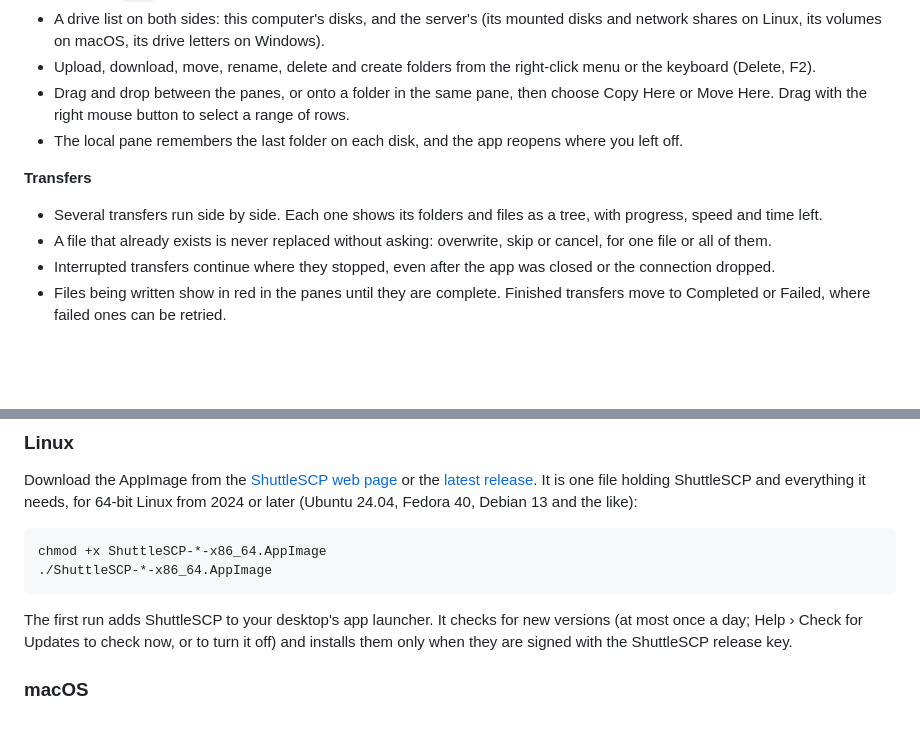
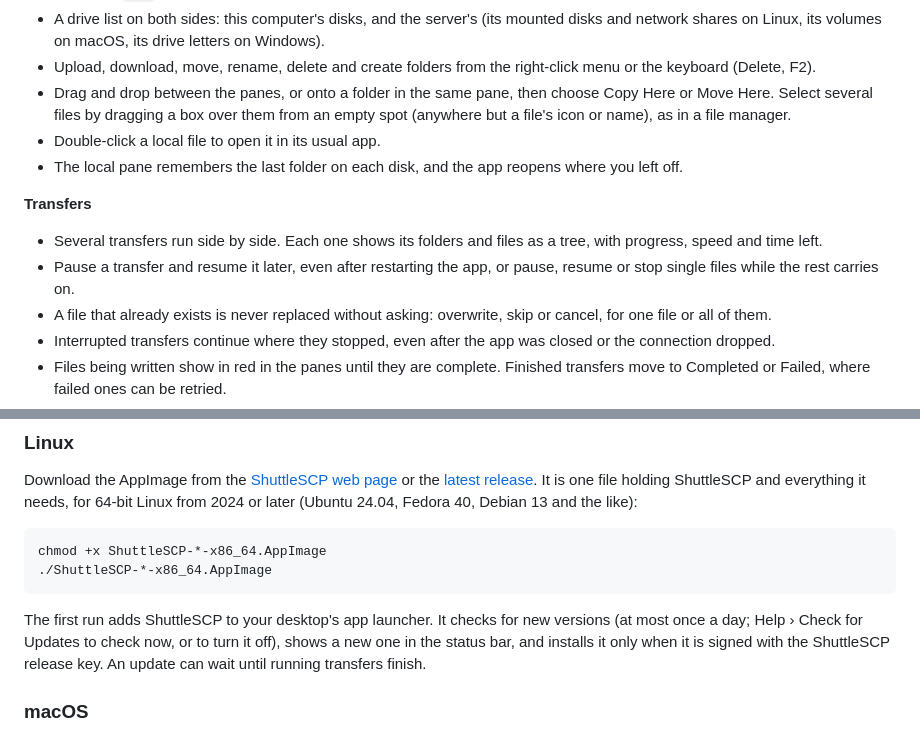
Before and after one commit to dsalvado/shuttlescp, a Markdown page: README.md, 2 parts joined by grey strips. Rendered like a GitHub page; blank space fills up the shorter version.

Commit message:
README: box selection, pausing and the update notice
The README still described selecting with a right-button drag, which
0.13.0 replaced, and did not mention opening local files, pausing and
stopping transfers or single files, or the status bar's update notice.

Co-Authored-By: Claude Opus 5.5 <noreply@anthropic.com>

````diff
--- a/README.md
+++ b/README.md
@@ -46,7 +46,9 @@ Written in Rust with [relm4](https://relm4.org) and GTK 4.
 - Upload, download, move, rename, delete and create folders from the right-click menu
   or the keyboard (Delete, F2).
 - Drag and drop between the panes, or onto a folder in the same pane, then choose Copy
-  Here or Move Here. Drag with the right mouse button to select a range of rows.
+  Here or Move Here. Select several files by dragging a box over them from an empty
+  spot (anywhere but a file's icon or name), as in a file manager.
+- Double-click a local file to open it in its usual app.
 - The local pane remembers the last folder on each disk, and the app reopens where you
   left off.
 
@@ -54,6 +56,8 @@ Written in Rust with [relm4](https://relm4.org) and GTK 4.
 
 - Several transfers run side by side. Each one shows its folders and files as a tree,
   with progress, speed and time left.
+- Pause a transfer and resume it later, even after restarting the app, or pause, resume
+  or stop single files while the rest carries on.
 - A file that already exists is never replaced without asking: overwrite, skip or
   cancel, for one file or all of them.
 - Interrupted transfers continue where they stopped, even after the app was closed or
@@ -85,8 +89,9 @@ chmod +x ShuttleSCP-*-x86_64.AppImage
 ```
 
 The first run adds ShuttleSCP to your desktop's app launcher. It checks for new versions
-(at most once a day; Help › Check for Updates to check now, or to turn it off) and
-installs them only when they are signed with the ShuttleSCP release key.
+(at most once a day; Help › Check for Updates to check now, or to turn it off), shows a
+new one in the status bar, and installs it only when it is signed with the ShuttleSCP
+release key. An update can wait until running transfers finish.
 
 ### macOS
 
````
